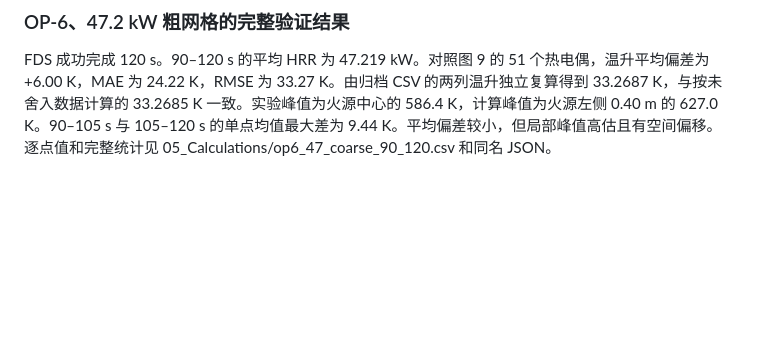
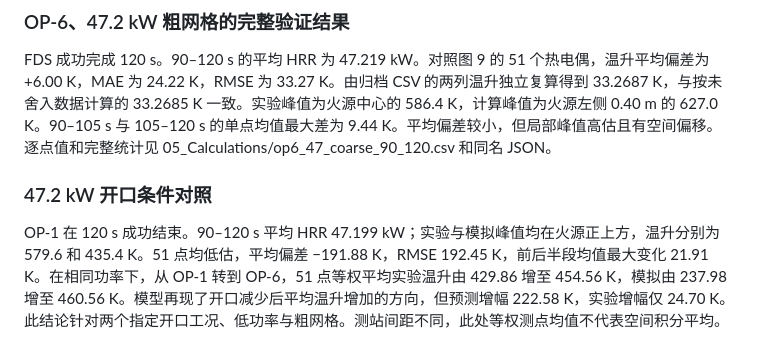
Before and after one commit to LYUml/polyu_bse3322, a Markdown page: 08_Project_Notes/03_Group18_验收记录.md, the part around the change. GitHub-like rendering; blank space fills up the shorter version.

Commit message:
Archive OP-1 low-power validation and compare opening sensitivity

```diff
--- a/08_Project_Notes/03_Group18_验收记录.md
+++ b/08_Project_Notes/03_Group18_验收记录.md
@@ -139,3 +139,7 @@ Peng 等在图 2 的重复实验中给出稳态测温相对不确定度 2σ/T
 ### OP-6、47.2 kW 粗网格的完整验证结果
 
 FDS 成功完成 120 s。90–120 s 的平均 HRR 为 47.219 kW。对照图 9 的 51 个热电偶，温升平均偏差为 +6.00 K，MAE 为 24.22 K，RMSE 为 33.27 K。由归档 CSV 的两列温升独立复算得到 33.2687 K，与按未舍入数据计算的 33.2685 K 一致。实验峰值为火源中心的 586.4 K，计算峰值为火源左侧 0.40 m 的 627.0 K。90–105 s 与 105–120 s 的单点均值最大差为 9.44 K。平均偏差较小，但局部峰值高估且有空间偏移。逐点值和完整统计见 05_Calculations/op6_47_coarse_90_120.csv 和同名 JSON。
+
+### 47.2 kW 开口条件对照
+
+OP-1 在 120 s 成功结束。90–120 s 平均 HRR 47.199 kW；实验与模拟峰值均在火源正上方，温升分别为 579.6 和 435.4 K。51 点均低估，平均偏差 −191.88 K，RMSE 192.45 K，前后半段均值最大变化 21.91 K。在相同功率下，从 OP-1 转到 OP-6，51 点等权平均实验温升由 429.86 增至 454.56 K，模拟由 237.98 增至 460.56 K。模型再现了开口减少后平均温升增加的方向，但预测增幅 222.58 K，实验增幅仅 24.70 K。此结论针对两个指定开口工况、低功率与粗网格。测站间距不同，此处等权测点均值不代表空间积分平均。
```
Also changed, not shown: 07_Report/op1_47_coarse_validation.png (added), 2 other files.
